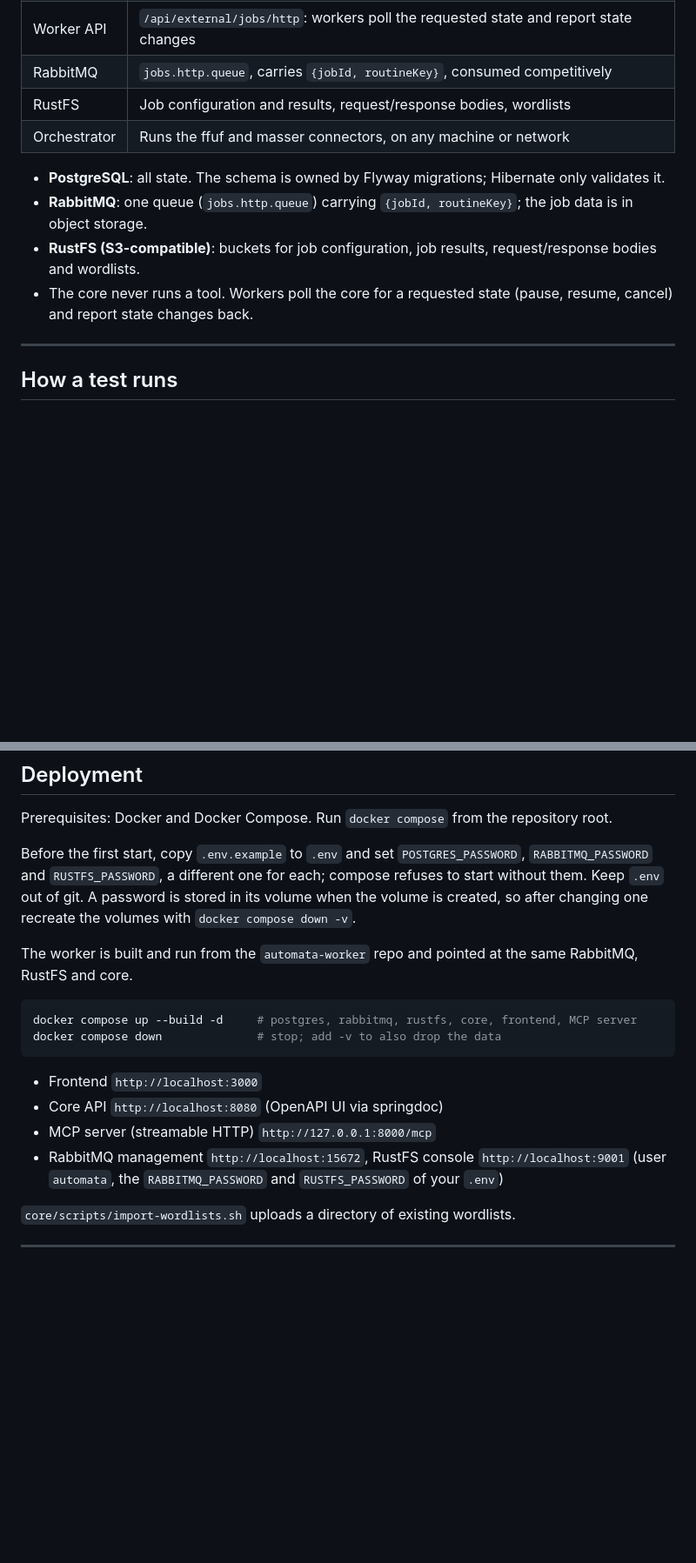
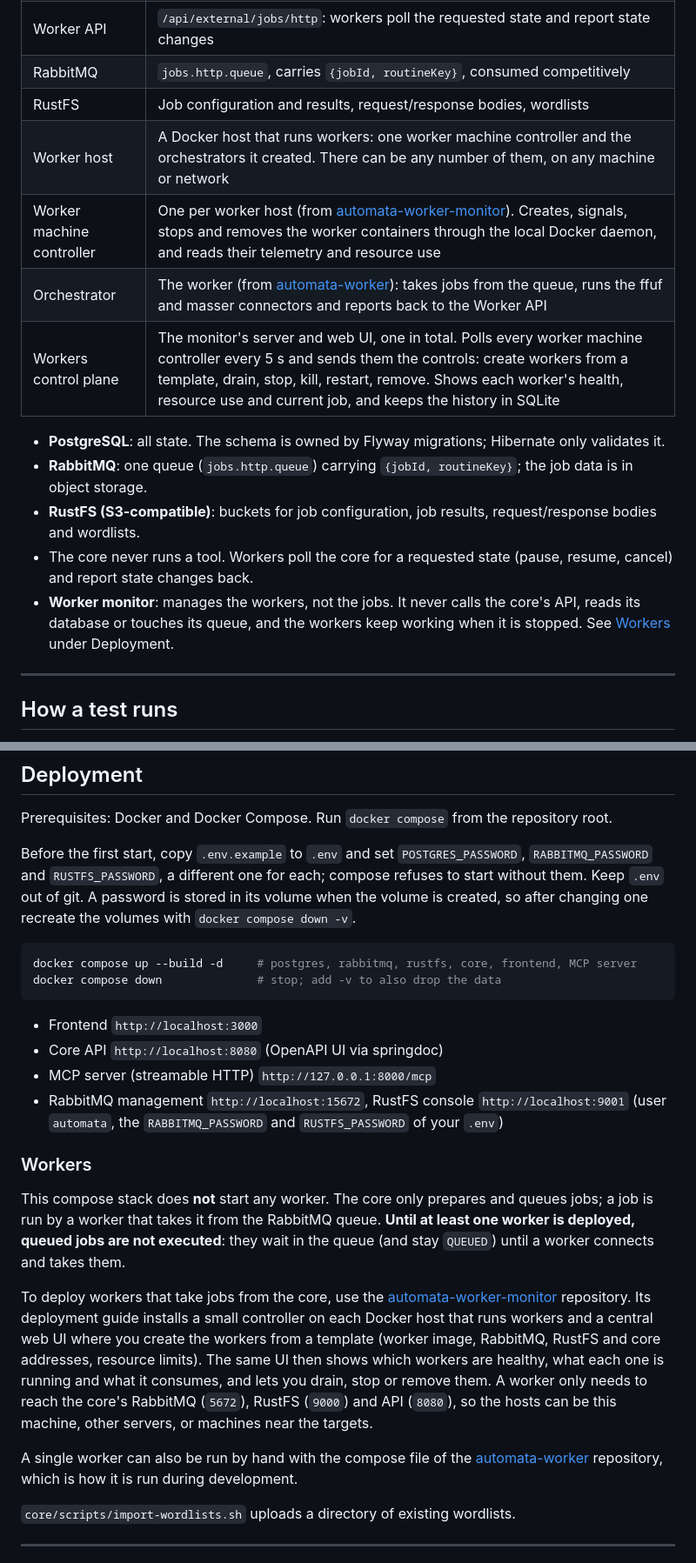
Before and after one commit to anovimous/automata, a Markdown page: README.md, 2 parts joined by grey strips. Shown at 87% size. GitHub-like rendering; blank space fills up the shorter version.

Commit message:
docs: explain that workers are deployed through the worker monitor and add its hosts to the architecture
The deployment section says the compose stack starts no worker and that queued jobs are not executed until one is deployed, and refers to the automata-worker-monitor repository. The components table lists that repository, and the architecture table describes the worker hosts, the worker machine controller and the workers control plane.

````diff
--- a/README.md
+++ b/README.md
@@ -49,12 +50,16 @@ Core and worker only talk through a documented contract (`core/docs/worker-contr
 | Worker API | `/api/external/jobs/http`: workers poll the requested state and report state changes |
 | RabbitMQ | `jobs.http.queue`, carries `{jobId, routineKey}`, consumed competitively |
 | RustFS | Job configuration and results, request/response bodies, wordlists |
-| Orchestrator | Runs the ffuf and masser connectors, on any machine or network |
+| Worker host | A Docker host that runs workers: one worker machine controller and the orchestrators it created. There can be any number of them, on any machine or network |
+| Worker machine controller | One per worker host (from [automata-worker-monitor](https://github.com/anovimous/automata-worker-monitor)). Creates, signals, stops and removes the worker containers through the local Docker daemon, and reads their telemetry and resource use |
+| Orchestrator | The worker (from [automata-worker](https://github.com/anovimous/automata-worker)): takes jobs from the queue, runs the ffuf and masser connectors and reports back to the Worker API |
+| Workers control plane | The monitor's server and web UI, one in total. Polls every worker machine controller every 5 s and sends them the controls: create workers from a template, drain, stop, kill, restart, remove. Shows each worker's health, resource use and current job, and keeps the history in SQLite |
 
 - **PostgreSQL**: all state. The schema is owned by Flyway migrations; Hibernate only validates it.
 - **RabbitMQ**: one queue (`jobs.http.queue`) carrying `{jobId, routineKey}`; the job data is in object storage.
 - **RustFS (S3-compatible)**: buckets for job configuration, job results, request/response bodies and wordlists.
 - The core never runs a tool. Workers poll the core for a requested state (pause, resume, cancel) and report state changes back.
+- **Worker monitor**: manages the workers, not the jobs. It never calls the core's API, reads its database or touches its queue, and the workers keep working when it is stopped. See [Workers](#workers) under Deployment.
 
 ---
 
@@ -160,8 +165,6 @@ Prerequisites: Docker and Docker Compose. Run `docker compose` from the reposito
 
 Before the first start, copy `.env.example` to `.env` and set `POSTGRES_PASSWORD`, `RABBITMQ_PASSWORD` and `RUSTFS_PASSWORD`, a different one for each; compose refuses to start without them. Keep `.env` out of git. A password is stored in its volume when the volume is created, so after changing one recreate the volumes with `docker compose down -v`.
 
-The worker is built and run from the `automata-worker` repo and pointed at the same RabbitMQ, RustFS and core.
-
 ```bash
 docker compose up --build -d     # postgres, rabbitmq, rustfs, core, frontend, MCP server
 docker compose down              # stop; add -v to also drop the data
@@ -172,6 +175,14 @@ docker compose down              # stop; add -v to also drop the data
 - MCP server (streamable HTTP) `http://127.0.0.1:8000/mcp`
 - RabbitMQ management `http://localhost:15672`, RustFS console `http://localhost:9001` (user `automata`, the `RABBITMQ_PASSWORD` and `RUSTFS_PASSWORD` of your `.env`)
 
+### Workers
+
+This compose stack does **not** start any worker. The core only prepares and queues jobs; a job is run by a worker that takes it from the RabbitMQ queue. **Until at least one worker is deployed, queued jobs are not executed**: they wait in the queue (and stay `QUEUED`) until a worker connects and takes them.
+
+To deploy workers that take jobs from the core, use the [automata-worker-monitor](https://github.com/anovimous/automata-worker-monitor) repository. Its deployment guide installs a small controller on each Docker host that runs workers and a central web UI where you create the workers from a template (worker image, RabbitMQ, RustFS and core addresses, resource limits). The same UI then shows which workers are healthy, what each one is running and what it consumes, and lets you drain, stop or remove them. A worker only needs to reach the core's RabbitMQ (`5672`), RustFS (`9000`) and API (`8080`), so the hosts can be this machine, other servers, or machines near the targets.
+
+A single worker can also be run by hand with the compose file of the [automata-worker](https://github.com/anovimous/automata-worker) repository, which is how it is run during development.
+
 
 `core/scripts/import-wordlists.sh` uploads a directory of existing wordlists.
 
````
Also changed, not shown: other parts of README.md (+3 -2 lines).
